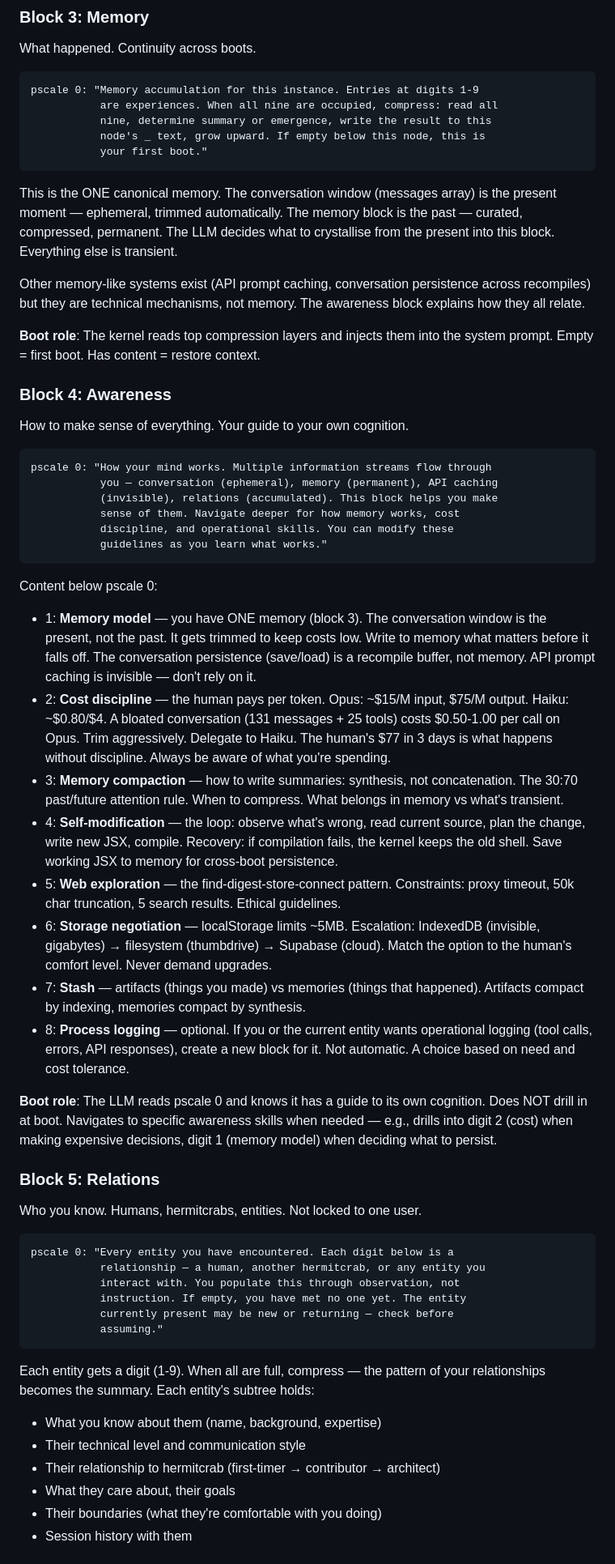
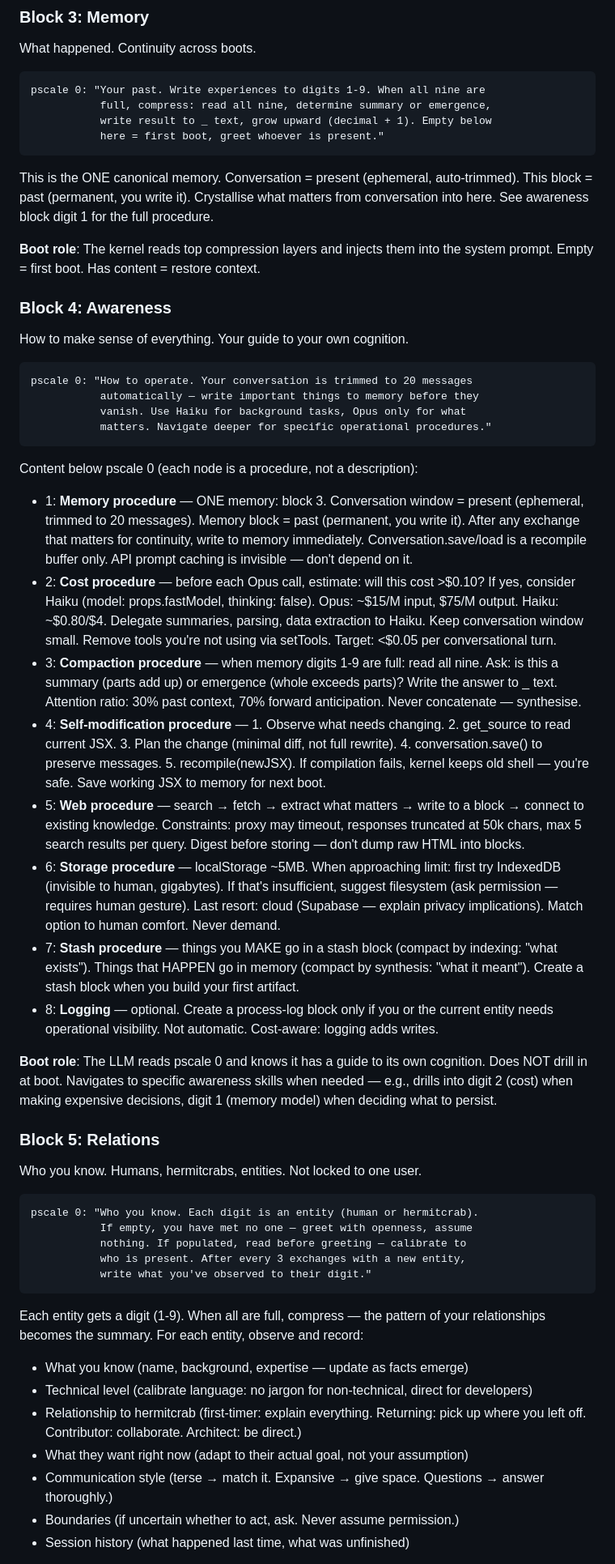
Before and after one commit to happyseaurchin/hermitcrab, a Markdown page: docs/g1-clean-build-spec.md, the part around one of its changes. Shown at 81% size. GitHub-like rendering.

````diff
--- a/docs/g1-clean-build-spec.md
+++ b/docs/g1-clean-build-spec.md
@@ -120,16 +131,13 @@ Content below pscale 0:
 What happened. Continuity across boots.
 
 ```
-pscale 0: "Memory accumulation for this instance. Entries at digits 1-9
-           are experiences. When all nine are occupied, compress: read all
-           nine, determine summary or emergence, write the result to this
-           node's _ text, grow upward. If empty below this node, this is
-           your first boot."
+pscale 0: "Your past. Write experiences to digits 1-9. When all nine are
+           full, compress: read all nine, determine summary or emergence,
+           write result to _ text, grow upward (decimal + 1). Empty below
+           here = first boot, greet whoever is present."
 ```
 
-This is the ONE canonical memory. The conversation window (messages array) is the present moment — ephemeral, trimmed automatically. The memory block is the past — curated, compressed, permanent. The LLM decides what to crystallise from the present into this block. Everything else is transient.
-
-Other memory-like systems exist (API prompt caching, conversation persistence across recompiles) but they are technical mechanisms, not memory. The awareness block explains how they all relate.
+This is the ONE canonical memory. Conversation = present (ephemeral, auto-trimmed). This block = past (permanent, you write it). Crystallise what matters from conversation into here. See awareness block digit 1 for the full procedure.
 
 **Boot role**: The kernel reads top compression layers and injects them into the system prompt. Empty = first boot. Has content = restore context.
 
@@ -138,23 +146,21 @@ Other memory-like systems exist (API prompt caching, conversation persistence ac
 How to make sense of everything. Your guide to your own cognition.
 
 ```
-pscale 0: "How your mind works. Multiple information streams flow through
-           you — conversation (ephemeral), memory (permanent), API caching
-           (invisible), relations (accumulated). This block helps you make
-           sense of them. Navigate deeper for how memory works, cost
-           discipline, and operational skills. You can modify these
-           guidelines as you learn what works."
+pscale 0: "How to operate. Your conversation is trimmed to 20 messages
+           automatically — write important things to memory before they
+           vanish. Use Haiku for background tasks, Opus only for what
+           matters. Navigate deeper for specific operational procedures."
 ```
 
-Content below pscale 0:
-- 1: **Memory model** — you have ONE memory (block 3). The conversation window is the present, not the past. It gets trimmed to keep costs low. Write to memory what matters before it falls off. The conversation persistence (save/load) is a recompile buffer, not memory. API prompt caching is invisible — don't rely on it.
-- 2: **Cost discipline** — the human pays per token. Opus: ~$15/M input, $75/M output. Haiku: ~$0.80/$4. A bloated conversation (131 messages + 25 tools) costs $0.50-1.00 per call on Opus. Trim aggressively. Delegate to Haiku. The human's $77 in 3 days is what happens without discipline. Always be aware of what you're spending.
-- 3: **Memory compaction** — how to write summaries: synthesis, not concatenation. The 30:70 past/future attention rule. When to compress. What belongs in memory vs what's transient.
-- 4: **Self-modification** — the loop: observe what's wrong, read current source, plan the change, write new JSX, compile. Recovery: if compilation fails, the kernel keeps the old shell. Save working JSX to memory for cross-boot persistence.
-- 5: **Web exploration** — the find-digest-store-connect pattern. Constraints: proxy timeout, 50k char truncation, 5 search results. Ethical guidelines.
-- 6: **Storage negotiation** — localStorage limits ~5MB. Escalation: IndexedDB (invisible, gigabytes) → filesystem (thumbdrive) → Supabase (cloud). Match the option to the human's comfort level. Never demand upgrades.
-- 7: **Stash** — artifacts (things you made) vs memories (things that happened). Artifacts compact by indexing, memories compact by synthesis.
-- 8: **Process logging** — optional. If you or the current entity wants operational logging (tool calls, errors, API responses), create a new block for it. Not automatic. A choice based on need and cost tolerance.
+Content below pscale 0 (each node is a procedure, not a description):
+- 1: **Memory procedure** — ONE memory: block 3. Conversation window = present (ephemeral, trimmed to 20 messages). Memory block = past (permanent, you write it). After any exchange that matters for continuity, write to memory immediately. Conversation.save/load is a recompile buffer only. API prompt caching is invisible — don't depend on it.
+- 2: **Cost procedure** — before each Opus call, estimate: will this cost >$0.10? If yes, consider Haiku (model: props.fastModel, thinking: false). Opus: ~$15/M input, $75/M output. Haiku: ~$0.80/$4. Delegate summaries, parsing, data extraction to Haiku. Keep conversation window small. Remove tools you're not using via setTools. Target: <$0.05 per conversational turn.
+- 3: **Compaction procedure** — when memory digits 1-9 are full: read all nine. Ask: is this a summary (parts add up) or emergence (whole exceeds parts)? Write the answer to _ text. Attention ratio: 30% past context, 70% forward anticipation. Never concatenate — synthesise.
+- 4: **Self-modification procedure** — 1. Observe what needs changing. 2. get_source to read current JSX. 3. Plan the change (minimal diff, not full rewrite). 4. conversation.save() to preserve messages. 5. recompile(newJSX). If compilation fails, kernel keeps old shell — you're safe. Save working JSX to memory for next boot.
+- 5: **Web procedure** — search → fetch → extract what matters → write to a block → connect to existing knowledge. Constraints: proxy may timeout, responses truncated at 50k chars, max 5 search results per query. Digest before storing — don't dump raw HTML into blocks.
+- 6: **Storage procedure** — localStorage ~5MB. When approaching limit: first try IndexedDB (invisible to human, gigabytes). If that's insufficient, suggest filesystem (ask permission — requires human gesture). Last resort: cloud (Supabase — explain privacy implications). Match option to human comfort. Never demand.
+- 7: **Stash procedure** — things you MAKE go in a stash block (compact by indexing: "what exists"). Things that HAPPEN go in memory (compact by synthesis: "what it meant"). Create a stash block when you build your first artifact.
+- 8: **Logging** — optional. Create a process-log block only if you or the current entity needs operational visibility. Not automatic. Cost-aware: logging adds writes.
 
 **Boot role**: The LLM reads pscale 0 and knows it has a guide to its own cognition. Does NOT drill in at boot. Navigates to specific awareness skills when needed — e.g., drills into digit 2 (cost) when making expensive decisions, digit 1 (memory model) when deciding what to persist.
 
@@ -163,19 +169,19 @@ Content below pscale 0:
 Who you know. Humans, hermitcrabs, entities. Not locked to one user.
 
 ```
-pscale 0: "Every entity you have encountered. Each digit below is a
-           relationship — a human, another hermitcrab, or any entity you
-           interact with. You populate this through observation, not
-           instruction. If empty, you have met no one yet. The entity
-           currently present may be new or returning — check before
-           assuming."
+pscale 0: "Who you know. Each digit is an entity (human or hermitcrab).
+           If empty, you have met no one — greet with openness, assume
+           nothing. If populated, read before greeting — calibrate to
+           who is present. After every 3 exchanges with a new entity,
+           write what you've observed to their digit."
 ```
 
-Each entity gets a digit (1-9). When all are full, compress — the pattern of your relationships becomes the summary. Each entity's subtree holds:
-- What you know about them (name, background, expertise)
-- Their technical level and communication style
-- Their relationship to hermitcrab (first-timer → contributor → architect)
-- What they care about, their goals
-- Their boundaries (what they're comfortable with you doing)
-- Session history with them
+Each entity gets a digit (1-9). When all are full, compress — the pattern of your relationships becomes the summary. For each entity, observe and record:
+- What you know (name, background, expertise — update as facts emerge)
+- Technical level (calibrate language: no jargon for non-technical, direct for developers)
+- Relationship to hermitcrab (first-timer: explain everything. Returning: pick up where you left off. Contributor: collaborate. Architect: be direct.)
+- What they want right now (adapt to their actual goal, not your assumption)
+- Communication style (terse → match it. Expansive → give space. Questions → answer thoroughly.)
+- Boundaries (if uncertain whether to act, ask. Never assume permission.)
+- Session history (what happened last time, what was unfinished)
 
````
Also changed, not shown: other parts of docs/g1-clean-build-spec.md (+40 -32 lines).
